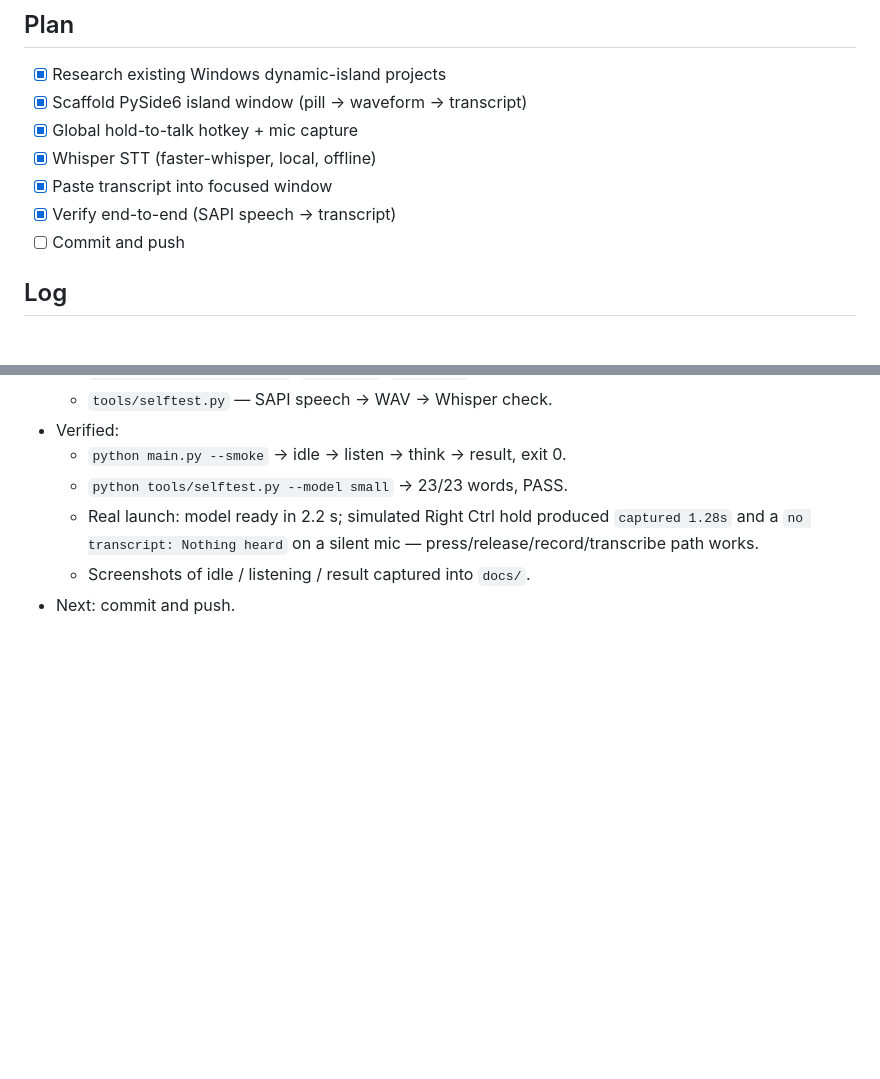
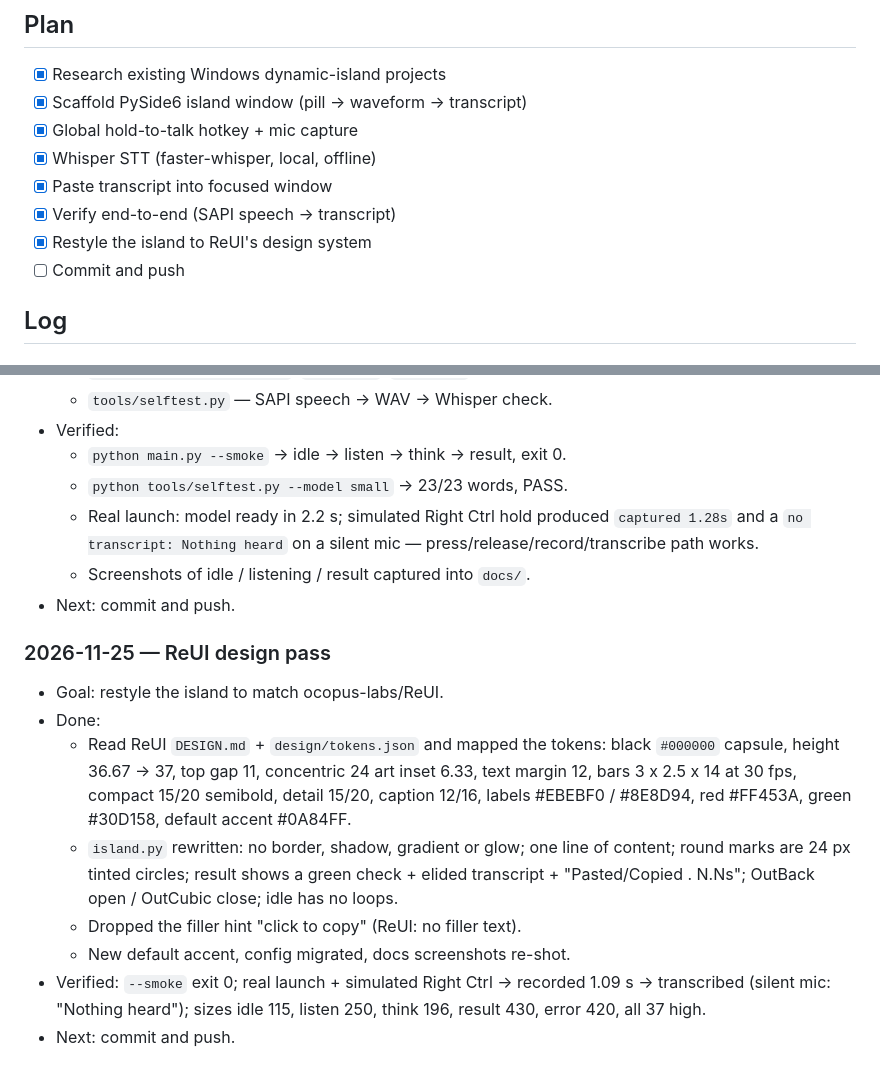
Before and after one commit to yassine808/windows-dynamic-island, a Markdown page: progress.md, 2 parts joined by grey strips. Rendered like a GitHub page; blank space fills up the shorter version.

```diff
--- a/progress.md
+++ b/progress.md
@@ -7,6 +7,7 @@
 - [x] Whisper STT (faster-whisper, local, offline)
 - [x] Paste transcript into focused window
 - [x] Verify end-to-end (SAPI speech → transcript)
+- [x] Restyle the island to ReUI's design system
 - [ ] Commit and push
 
 ## Log
@@ -35,3 +36,19 @@
     `no transcript: Nothing heard` on a silent mic — press/release/record/transcribe path works.
   - Screenshots of idle / listening / result captured into `docs/`.
 - Next: commit and push.
+
+### 2026-11-25 — ReUI design pass
+- Goal: restyle the island to match ocopus-labs/ReUI.
+- Done:
+  - Read ReUI `DESIGN.md` + `design/tokens.json` and mapped the tokens: black `#000000` capsule,
+    height 36.67 -> 37, top gap 11, concentric 24 art inset 6.33, text margin 12, bars 3 x 2.5 x 14 at 30 fps,
+    compact 15/20 semibold, detail 15/20, caption 12/16, labels #EBEBF0 / #8E8D94, red #FF453A,
+    green #30D158, default accent #0A84FF.
+  - `island.py` rewritten: no border, shadow, gradient or glow; one line of content; round marks are
+    24 px tinted circles; result shows a green check + elided transcript + "Pasted/Copied . N.Ns";
+    OutBack open / OutCubic close; idle has no loops.
+  - Dropped the filler hint "click to copy" (ReUI: no filler text).
+  - New default accent, config migrated, docs screenshots re-shot.
+- Verified: `--smoke` exit 0; real launch + simulated Right Ctrl -> recorded 1.09 s -> transcribed
+  (silent mic: "Nothing heard"); sizes idle 115, listen 250, think 196, result 430, error 420, all 37 high.
+- Next: commit and push.
```
Also changed, not shown: README.md (+21 -4 lines), docs/idle.png, docs/listening.png, docs/result.png, docs/thinking.png (added), 3 other files.
